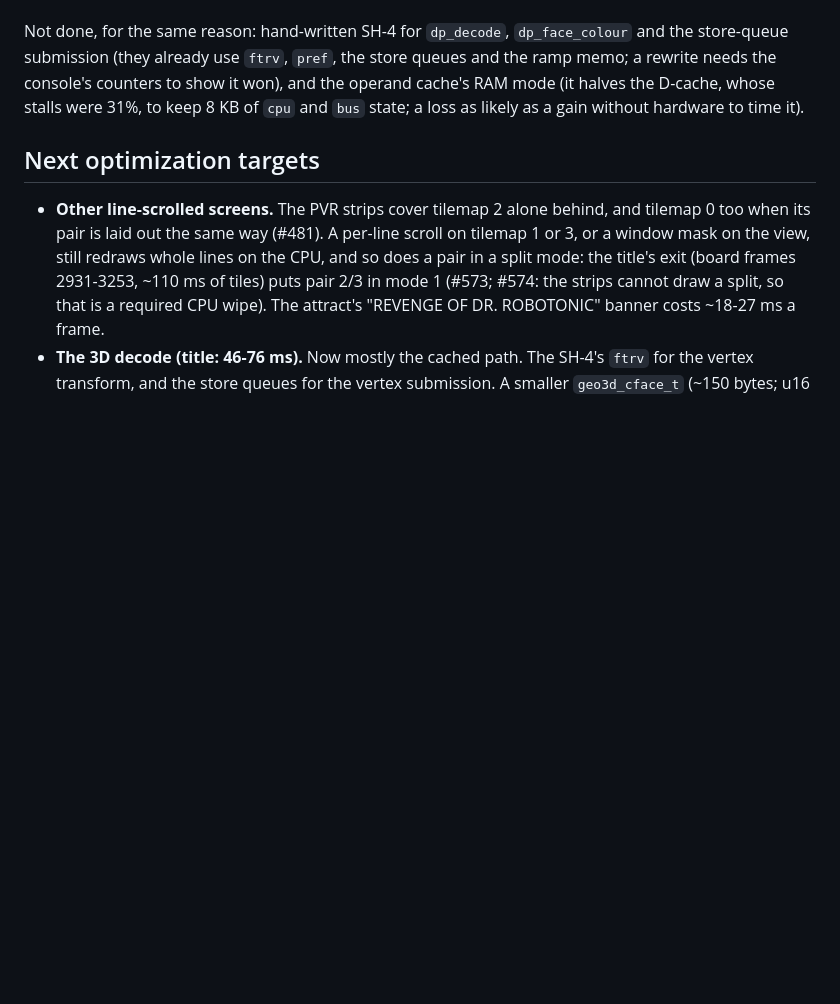
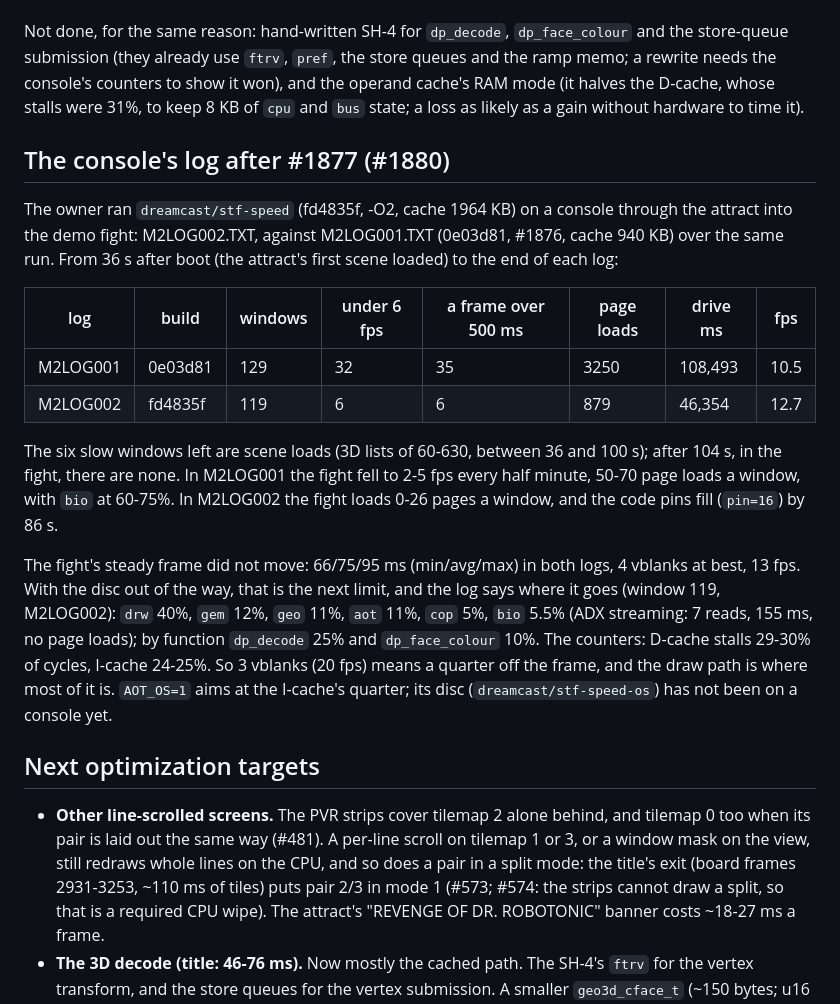
Before and after one commit to biggestsonicfan/m2-hle2, a Markdown page: DREAMCAST-PORT.md, the part around the change. Rendered like a GitHub page; blank space fills up the shorter version.

Commit message:
DREAMCAST-PORT.md: the console's log after #1877, the fight's stalls gone (#1880)
Co-Authored-By: Claude Opus 5.5 <noreply@anthropic.com>

```diff
--- a/DREAMCAST-PORT.md
+++ b/DREAMCAST-PORT.md
@@ -2705,6 +2705,34 @@ counters to show it won), and the operand cache's RAM mode (it halves the
 D-cache, whose stalls were 31%, to keep 8 KB of `cpu` and `bus` state; a
 loss as likely as a gain without hardware to time it).
 
+## The console's log after #1877 (#1880)
+
+The owner ran `dreamcast/stf-speed` (fd4835f, -O2, cache 1964 KB) on a
+console through the attract into the demo fight: M2LOG002.TXT, against
+M2LOG001.TXT (0e03d81, #1876, cache 940 KB) over the same run. From 36 s
+after boot (the attract's first scene loaded) to the end of each log:
+
+| log | build | windows | under 6 fps | a frame over 500 ms | page loads | drive ms | fps |
+|---|---|---|---|---|---|---|---|
+| M2LOG001 | 0e03d81 | 129 | 32 | 35 | 3250 | 108,493 | 10.5 |
+| M2LOG002 | fd4835f | 119 | 6 | 6 | 879 | 46,354 | 12.7 |
+
+The six slow windows left are scene loads (3D lists of 60-630, between 36 and
+100 s); after 104 s, in the fight, there are none. In M2LOG001 the fight fell
+to 2-5 fps every half minute, 50-70 page loads a window, with `bio` at
+60-75%. In M2LOG002 the fight loads 0-26 pages a window, and the code pins
+fill (`pin=16`) by 86 s.
+
+The fight's steady frame did not move: 66/75/95 ms (min/avg/max) in both
+logs, 4 vblanks at best, 13 fps. With the disc out of the way, that is the
+next limit, and the log says where it goes (window 119, M2LOG002): `drw`
+40%, `gem` 12%, `geo` 11%, `aot` 11%, `cop` 5%, `bio` 5.5% (ADX streaming:
+7 reads, 155 ms, no page loads); by function `dp_decode` 25% and
+`dp_face_colour` 10%. The counters: D-cache stalls 29-30% of cycles,
+I-cache 24-25%. So 3 vblanks (20 fps) means a quarter off the frame,
+and the draw path is where most of it is. `AOT_OS=1` aims at the I-cache's
+quarter; its disc (`dreamcast/stf-speed-os`) has not been on a console yet.
+
 ## Next optimization targets
 
 - **Other line-scrolled screens.** The PVR strips cover tilemap 2 alone
```
